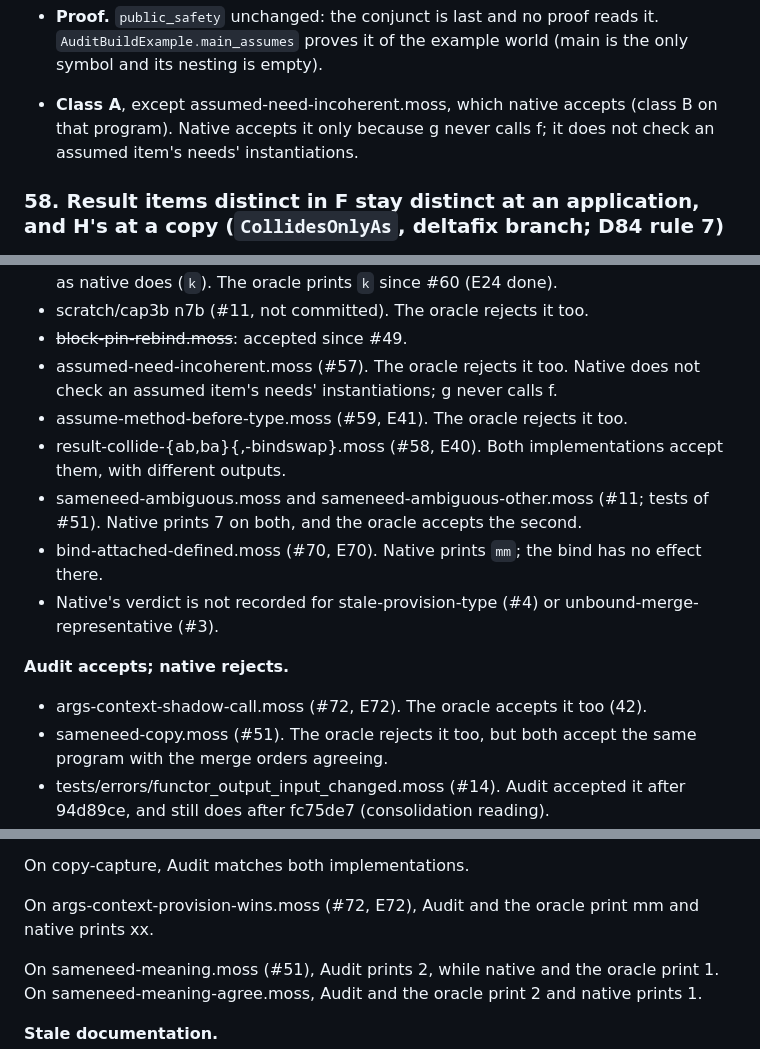
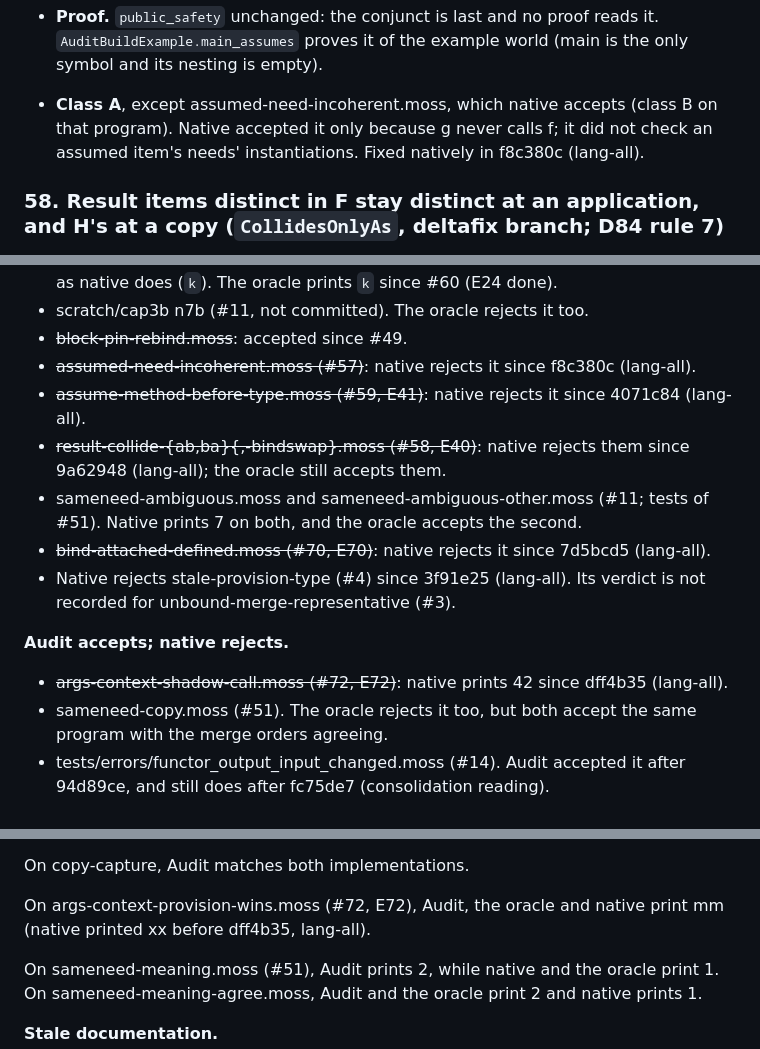
Before and after one commit to moss-lang/moss, a Markdown page: bootstrap/AUDIT-CHANGES.md, 3 parts joined by grey strips. Rendered like a GitHub page.

```diff
--- a/bootstrap/AUDIT-CHANGES.md
+++ b/bootstrap/AUDIT-CHANGES.md
@@ -1656,8 +1657,9 @@ executable tests unless noted.
   reads it. `AuditBuildExample.main_assumes` proves it of the example
   world (main is the only symbol and its nesting is empty).
 - **Class A**, except assumed-need-incoherent.moss, which native accepts
-  (class B on that program). Native accepts it only because g never calls
-  f; it does not check an assumed item's needs' instantiations.
+  (class B on that program). Native accepted it only because g never calls
+  f; it did not check an assumed item's needs' instantiations. Fixed
+  natively in f8c380c (lang-all).
 
 ### 58. Result items distinct in F stay distinct at an application, and H's at a copy (`CollidesOnlyAs`, deltafix branch; D84 rule 7)
 - **Rule now.** `CollidesOnlyAs ks ks0`: two positions that `ks` files
@@ -2282,20 +2294,22 @@ proofs, or an oracle-only workaround in Elab.v. That is a large job.
   #60 (E24 done).
 - scratch/cap3b n7b (#11, not committed). The oracle rejects it too.
 - ~~block-pin-rebind.moss~~: accepted since #49.
-- assumed-need-incoherent.moss (#57). The oracle rejects it too. Native
-  does not check an assumed item's needs' instantiations; g never calls f.
-- assume-method-before-type.moss (#59, E41). The oracle rejects it too.
-- result-collide-{ab,ba}{,-bindswap}.moss (#58, E40). Both
-  implementations accept them, with different outputs.
+- ~~assumed-need-incoherent.moss (#57)~~: native rejects it since
+  f8c380c (lang-all).
+- ~~assume-method-before-type.moss (#59, E41)~~: native rejects it since
+  4071c84 (lang-all).
+- ~~result-collide-{ab,ba}{,-bindswap}.moss (#58, E40)~~: native rejects
+  them since 9a62948 (lang-all); the oracle still accepts them.
 - sameneed-ambiguous.moss and sameneed-ambiguous-other.moss (#11; tests of
   #51). Native prints 7 on both, and the oracle accepts the second.
-- bind-attached-defined.moss (#70, E70). Native prints `mm`; the bind
-  has no effect there.
-- Native's verdict is not recorded for stale-provision-type (#4) or
-  unbound-merge-representative (#3).
+- ~~bind-attached-defined.moss (#70, E70)~~: native rejects it since
+  7d5bcd5 (lang-all).
+- Native rejects stale-provision-type (#4) since 3f91e25 (lang-all).
+  Its verdict is not recorded for unbound-merge-representative (#3).
 
 **Audit accepts; native rejects.**
-- args-context-shadow-call.moss (#72, E72). The oracle accepts it too (42).
+- ~~args-context-shadow-call.moss (#72, E72)~~: native prints 42 since
+  dff4b35 (lang-all).
 - sameneed-copy.moss (#51). The oracle rejects it too, but both accept the
   same program with the merge orders agreeing.
 - tests/errors/functor_output_input_changed.moss (#14). Audit accepted it
@@ -2319,8 +2333,8 @@ describe it, matches native and not the oracle:
 
 On copy-capture, Audit matches both implementations.
 
-On args-context-provision-wins.moss (#72, E72), Audit and the oracle
-print mm and native prints xx.
+On args-context-provision-wins.moss (#72, E72), Audit, the oracle and
+native print mm (native printed xx before dff4b35, lang-all).
 
 On sameneed-meaning.moss (#51), Audit prints 2, while native and the
 oracle print 1. On sameneed-meaning-agree.moss, Audit and the oracle print
```
Also changed, not shown: other parts of bootstrap/AUDIT-CHANGES.md (+20 -9 lines).
